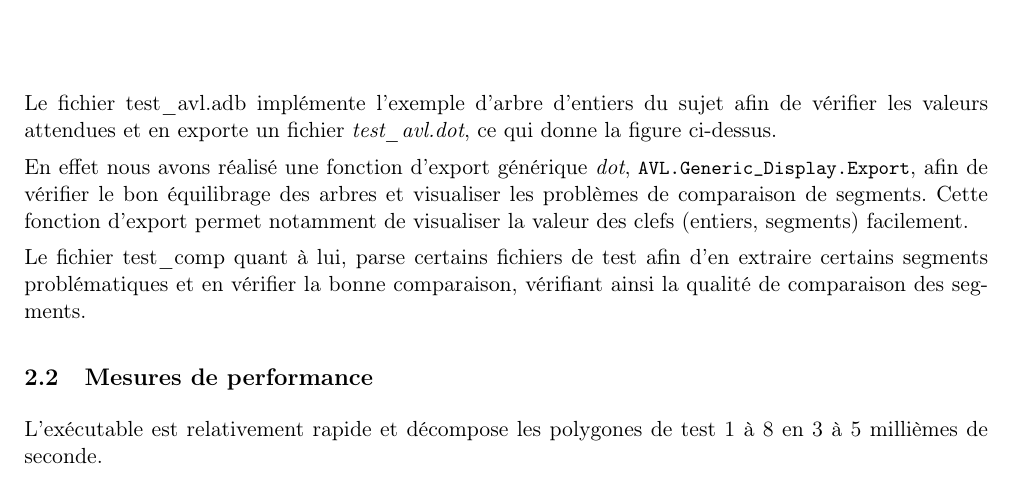
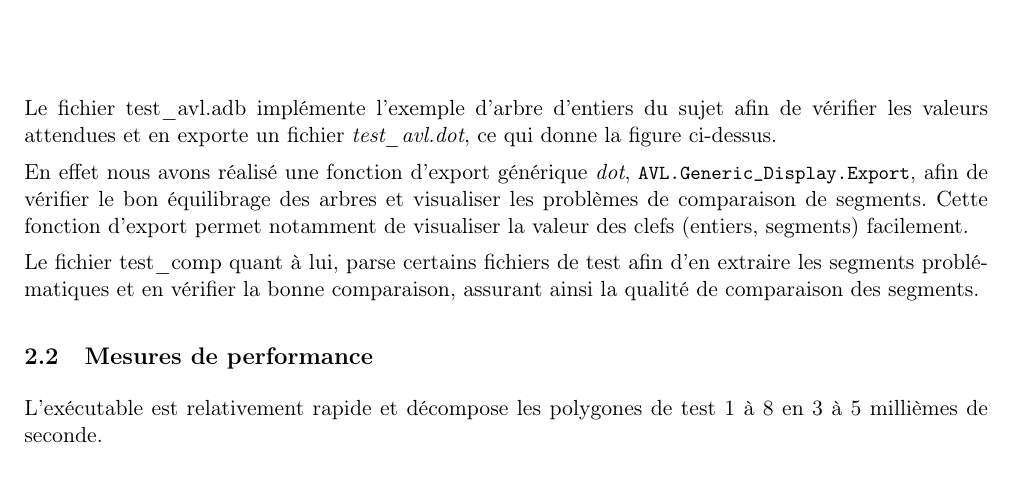
Before and after one commit to leogouttefarde/algo2_polygones-huffman, a LaTeX document (rapport/rapport.tex): part of page 3 of 3, cut so that both start at the same text. Compiled offline with pdfLaTeX.

Commit message:
Tout OK normalement

```diff
--- a/rapport/rapport.tex
+++ b/rapport/rapport.tex
@@ -164,7 +164,7 @@ En effet nous avons réalisé une fonction d'export générique \textit{dot}, \l
 Cette fonction d'export permet notamment de visualiser la valeur des clefs (entiers, segments) facilement.
 
 
-Le fichier test\_comp quant à lui, parse certains fichiers de test afin d'en extraire certains segments problématiques et en vérifier la bonne comparaison, vérifiant ainsi la qualité de comparaison des segments.
+Le fichier test\_comp quant à lui, parse certains fichiers de test afin d'en extraire les segments problématiques et en vérifier la bonne comparaison, assurant ainsi la qualité de comparaison des segments.
 
 
 
```
Also changed, not shown: rapport/rapport.pdf, 8 other files.
